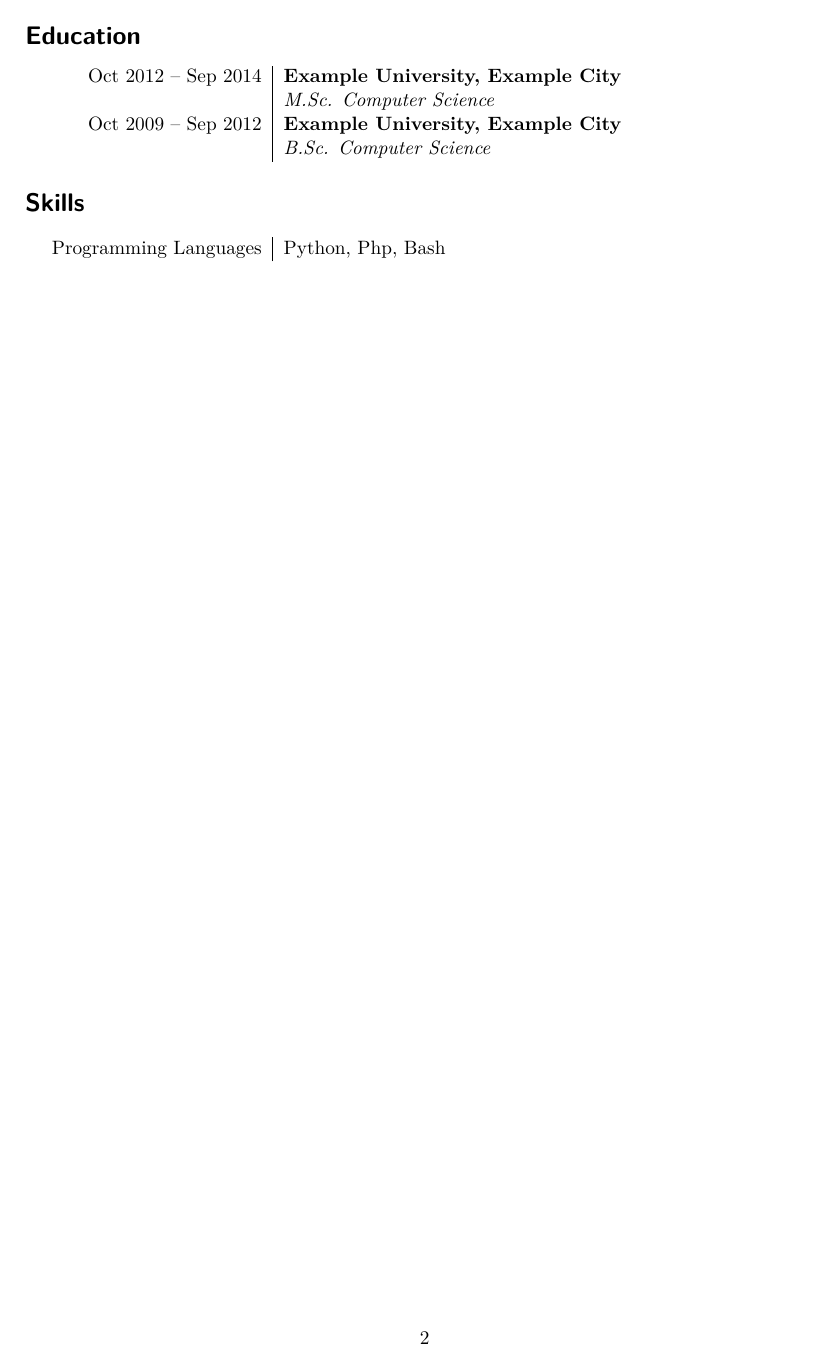
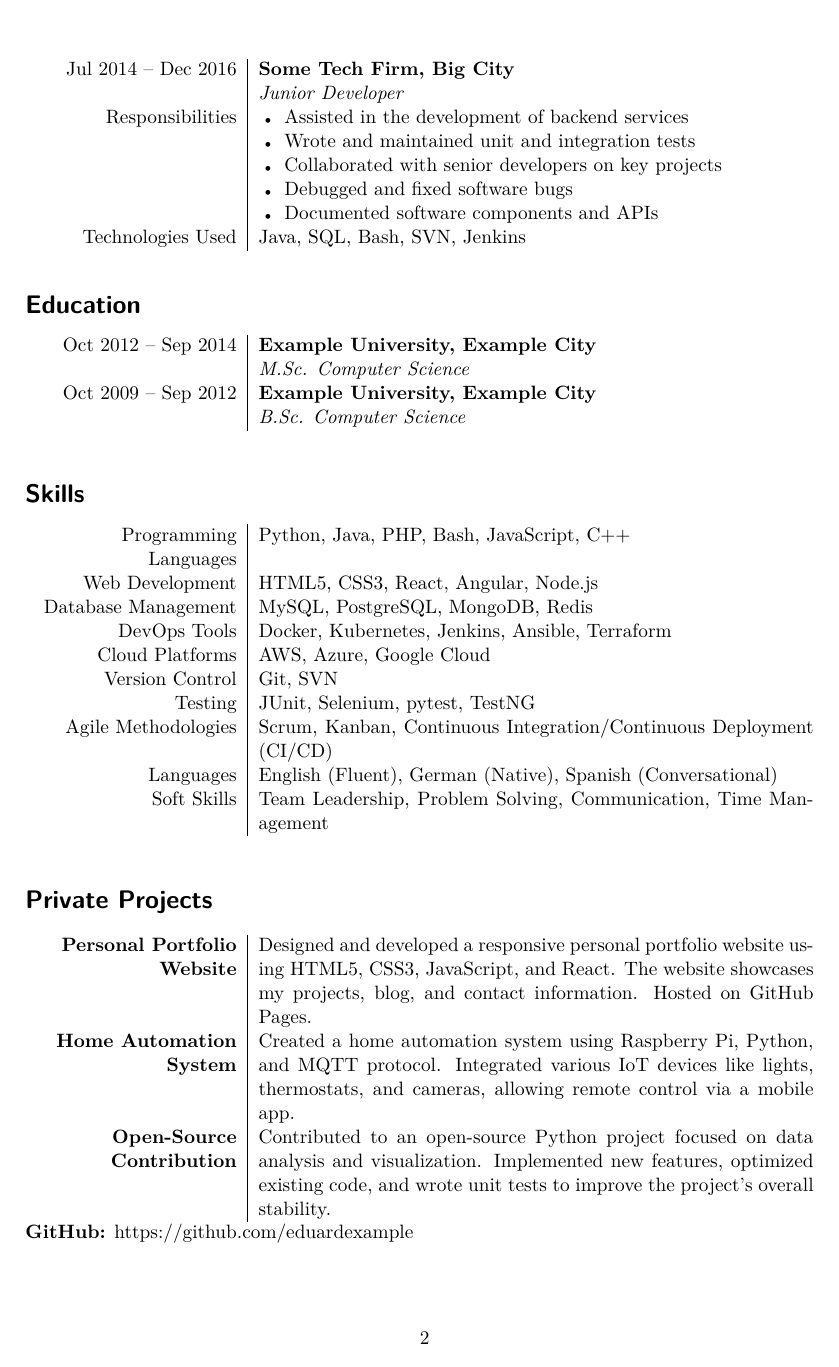
Before and after one commit to nbaak/resume, a LaTeX CV (src/resume.tex): page 2 of 2. Compiled offline with LuaLaTeX.

Commit message:
automatic line break even in tabled with tabularx

```diff
--- a/src/resume.tex
+++ b/src/resume.tex
@@ -10,11 +10,12 @@
 \usepackage{array}   % For better table control
 \usepackage{xparse}
 \usepackage{tabularx}
-\usepackage{longtable}
+\usepackage{makecell}
 
 \newcommand{\tabitem}{~~\llap{\tiny$\bullet$}~~}
 \newcommand{\comment}[1]{\directlua{-- #1}}
-\newcommand{\leftcolsize}{4.5cm}
+\newcommand{\leftcolsize}{4cm}
+
 \newcommand{\rightshift}{>{\raggedleft}p{\leftcolsize}}
 
 % Define default values for personal data
@@ -57,9 +58,10 @@
 % Define \cvblock (title, items)
 \newcommand{\cvblock}[2]{
     \section*{#1}
-    \begin{tabular}{>{\raggedleft}p{\leftcolsize}|l}
+    \begin{tabularx}{\textwidth}[ht]{>{\raggedleft}p{\leftcolsize}|X}
     		#2
-    \end{tabular}
+    \end{tabularx}
+    \vspace{0.5em}
 }
 
 % Define \cvblockitem (label, attributes)
@@ -70,7 +72,7 @@
 % Define the \careeritem command (yearinfo, company, position, items)
 \newcommand{\careeritem}[4]{
     \subsection*{}
-    \begin{tabularx}{\textwidth}[ht]{>{\raggedleft}p{\leftcolsize}|l}
+    \begin{tabularx}{\textwidth}[ht]{>{\raggedleft}p{\leftcolsize}|X}
     #1 & \textbf{#2}\\
        & \textit{#3}\\
     #4
@@ -163,7 +164,24 @@
 
 % Skills Section with custom entries
 \cvblock{Skills}{
-    \cvblockitem{Programming Languages}{Python, Php, Bash}
+    \cvblockitem{Programming Languages}{Python, Java, PHP, Bash, JavaScript, C++}
+    \cvblockitem{Web Development}{HTML5, CSS3, React, Angular, Node.js}
+    \cvblockitem{Database Management}{MySQL, PostgreSQL, MongoDB, Redis}
+    \cvblockitem{DevOps Tools}{Docker, Kubernetes, Jenkins, Ansible, Terraform}
+    \cvblockitem{Cloud Platforms}{AWS, Azure, Google Cloud}
+    \cvblockitem{Version Control}{Git, SVN}
+    \cvblockitem{Testing}{JUnit, Selenium, pytest, TestNG}
+    \cvblockitem{Agile Methodologies}{Scrum, Kanban, Continuous Integration/Continuous Deployment (CI/CD)}
+    \cvblockitem{Languages}{English (Fluent), German (Native), Spanish (Conversational)}
+    \cvblockitem{Soft Skills}{Team Leadership, Problem Solving, Communication, Time Management}
 }
 
+% Private Projects Section
+\privateprojects{
+    \projectitem{\textbf{Personal Portfolio Website}}{Designed and developed a responsive personal portfolio website using HTML5, CSS3, JavaScript, and React. The website showcases my projects, blog, and contact information. Hosted on GitHub Pages.}
+    \projectitem{\textbf{Home Automation System}}{Created a home automation system using Raspberry Pi, Python, and MQTT protocol. Integrated various IoT devices like lights, thermostats, and cameras, allowing remote control via a mobile app.}
+    \projectitem{\textbf{Open-Source Contribution}}{Contributed to an open-source Python project focused on data analysis and visualization. Implemented new features, optimized existing code, and wrote unit tests to improve the project's overall stability.}
+}
+
+
 \end{document}
```
Also changed, not shown: src/resume.tex (21 more changed lines).
